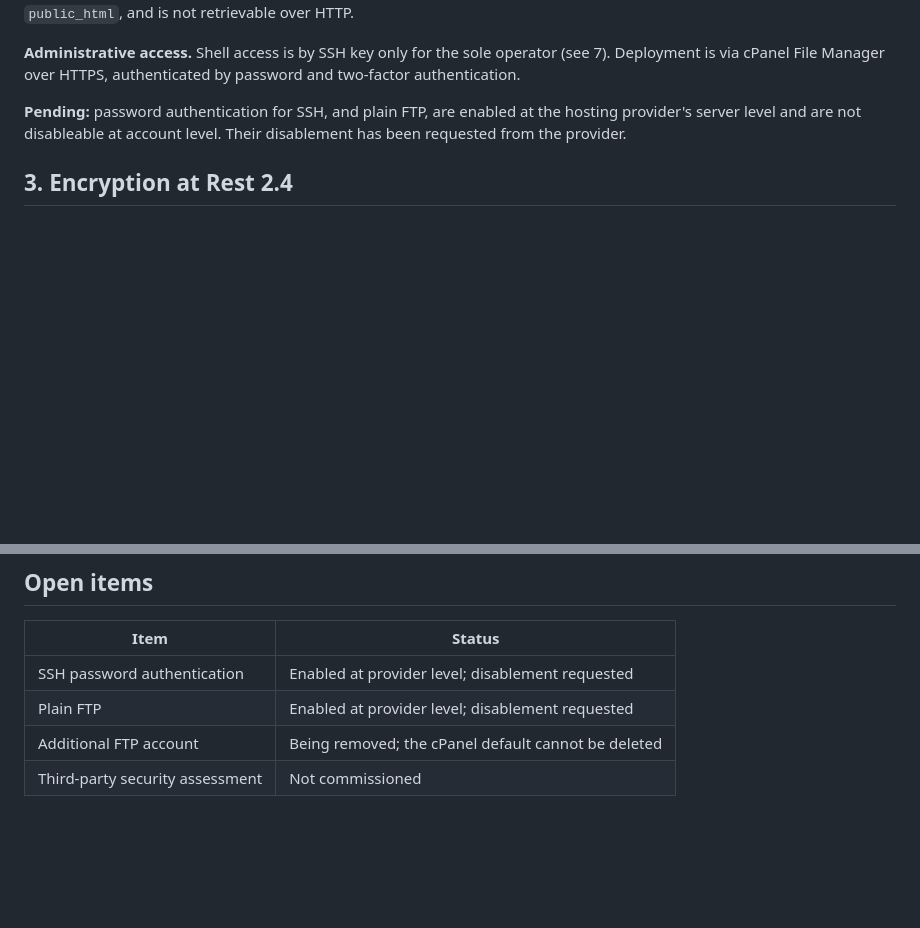
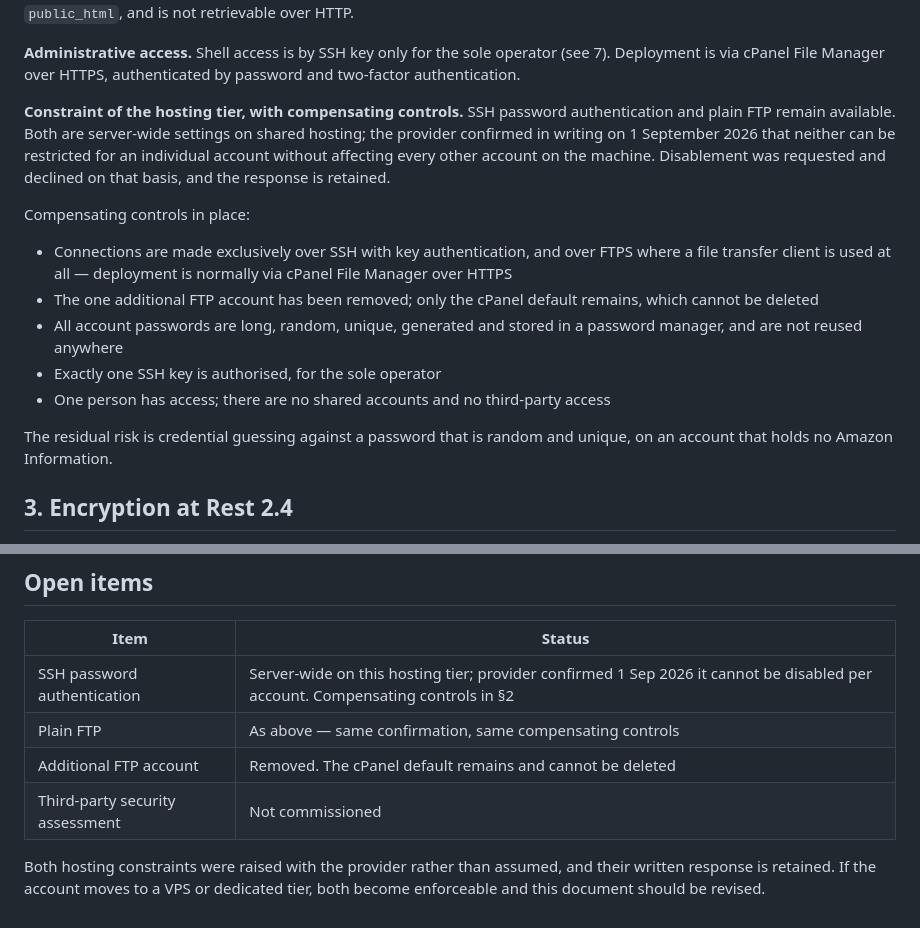
Before and after one commit to qualishovt/amazonmarketplacepro, a Markdown page: docs/security/sp-api-security-controls.md, 2 parts joined by grey strips. Rendered like a GitHub page; blank space fills up the shorter version.

Commit message:
Record the hosting provider's answer on FTP and SSH password auth
A2 confirmed in writing that neither plain FTP nor SSH password
authentication can be disabled per account: both are server-wide settings
on shared hosting and changing them would affect every other account on
the machine.

So these stop being open items and become a documented constraint of the
tier, with compensating controls named - key-only and FTPS in our own
clients, deployment over HTTPS, the one additional FTP account removed,
unique generated passwords in a password manager, a single authorised SSH
key, and one person with access.

Worth having asked. "Requested and declined, response retained" reads very
differently from an unexplained gap, and an assessor can verify it. The
residual risk is also worth stating rather than glossing: credential
guessing against a random unique password, on an account holding no Amazon
Information.

Noted that moving to a VPS or dedicated tier would make both enforceable
and require revising this.

Co-Authored-By: Claude Opus 5 <noreply@anthropic.com>

```diff
--- a/docs/security/sp-api-security-controls.md
+++ b/docs/security/sp-api-security-controls.md
@@ -99,9 +99,27 @@ retrievable over HTTP.
 operator (see 7). Deployment is via cPanel File Manager over HTTPS,
 authenticated by password and two-factor authentication.
 
-**Pending:** password authentication for SSH, and plain FTP, are enabled at the
-hosting provider's server level and are not disableable at account level. Their
-disablement has been requested from the provider.
+**Constraint of the hosting tier, with compensating controls.** SSH password
+authentication and plain FTP remain available. Both are server-wide settings on
+shared hosting; the provider confirmed in writing on 1 September 2026 that
+neither can be restricted for an individual account without affecting every
+other account on the machine. Disablement was requested and declined on that
+basis, and the response is retained.
+
+Compensating controls in place:
+
+- Connections are made exclusively over SSH with key authentication, and over
+  FTPS where a file transfer client is used at all — deployment is normally via
+  cPanel File Manager over HTTPS
+- The one additional FTP account has been removed; only the cPanel default
+  remains, which cannot be deleted
+- All account passwords are long, random, unique, generated and stored in a
+  password manager, and are not reused anywhere
+- Exactly one SSH key is authorised, for the sole operator
+- One person has access; there are no shared accounts and no third-party access
+
+The residual risk is credential guessing against a password that is random and
+unique, on an account that holds no Amazon Information.
 
 ## 3. Encryption at Rest 2.4
 
@@ -285,7 +303,11 @@ is a small enough surface that a fix can be live within the hour.
 
 | Item | Status |
 |---|---|
-| SSH password authentication | Enabled at provider level; disablement requested |
-| Plain FTP | Enabled at provider level; disablement requested |
-| Additional FTP account | Being removed; the cPanel default cannot be deleted |
+| SSH password authentication | Server-wide on this hosting tier; provider confirmed 1 Sep 2026 it cannot be disabled per account. Compensating controls in §2 |
+| Plain FTP | As above — same confirmation, same compensating controls |
+| Additional FTP account | Removed. The cPanel default remains and cannot be deleted |
 | Third-party security assessment | Not commissioned |
+
+Both hosting constraints were raised with the provider rather than assumed, and
+their written response is retained. If the account moves to a VPS or dedicated
+tier, both become enforceable and this document should be revised.
```
